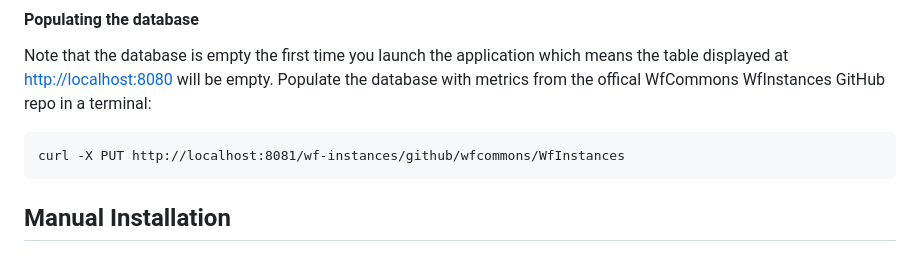
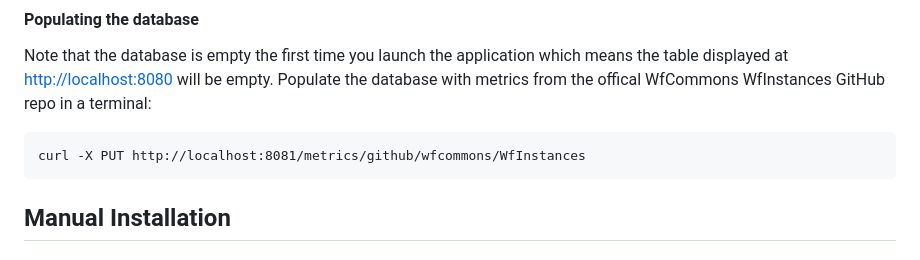
Before and after one commit to wfcommons/wfinstances-browser, a Markdown page: README.md, the part around the change. GitHub-like rendering.

````diff
--- a/README.md
+++ b/README.md
@@ -33,7 +33,7 @@ Once Docker is finished building and starting the containers, you are able to vi
 #### Populating the database
 Note that the database is empty the first time you launch the application which means the table displayed at [http://localhost:8080](http://localhost:8080) will be empty. Populate the database with metrics from the offical WfCommons WfInstances GitHub repo in a terminal:
 ```
-curl -X PUT http://localhost:8081/wf-instances/github/wfcommons/WfInstances
+curl -X PUT http://localhost:8081/metrics/github/wfcommons/WfInstances
 ```
 
 ## Manual Installation
````
